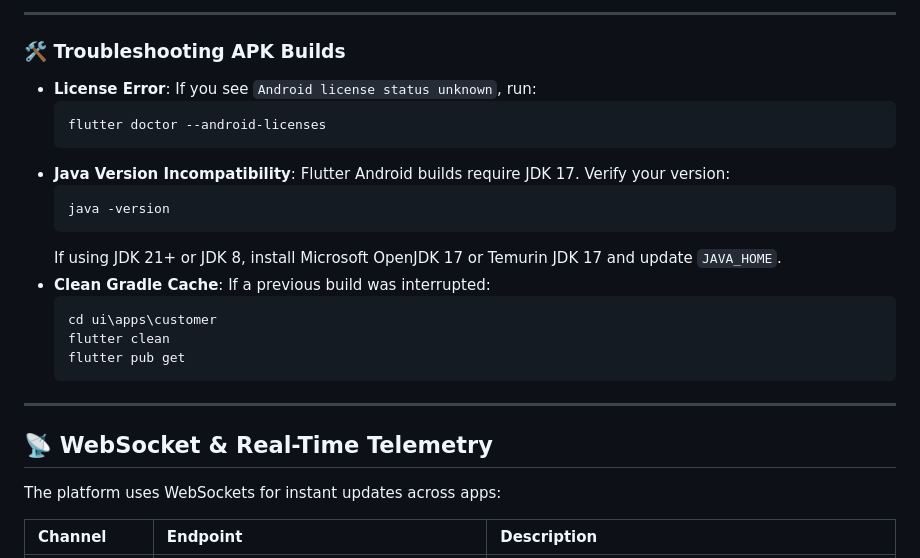
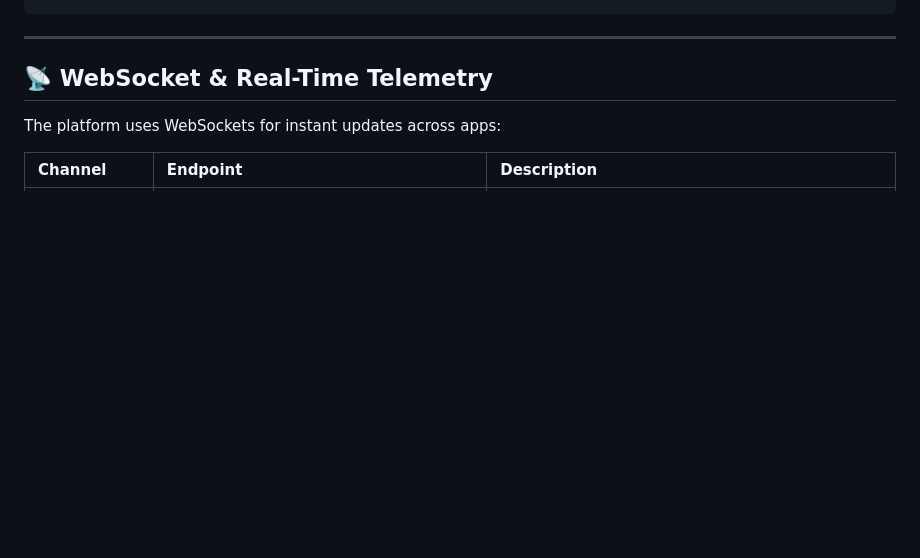
Before and after one commit to kiannaquines/real-time-delivery-courier-system, a Markdown page: README.md, the part around one of its changes. Drawn GitHub-style; folded sections open; blank space fills up the shorter version.

````diff
--- a/README.md
+++ b/README.md
@@ -535,21 +559,4 @@ At the end of the build, the script displays the file sizes and offers to open `
----
-
-### 🛠️ Troubleshooting APK Builds
-- **License Error**: If you see `Android license status unknown`, run:
-  ```cmd
-  flutter doctor --android-licenses
-  ```
-- **Java Version Incompatibility**: Flutter Android builds require JDK 17. Verify your version:
-  ```cmd
-  java -version
-  ```
-  If using JDK 21+ or JDK 8, install Microsoft OpenJDK 17 or Temurin JDK 17 and update `JAVA_HOME`.
-- **Clean Gradle Cache**: If a previous build was interrupted:
-  ```cmd
-  cd ui\apps\customer
-  flutter clean
-  flutter pub get
-  ```
+</details>
 
 ---
 
````
Also changed, not shown: other parts of README.md (+86 -62 lines).
